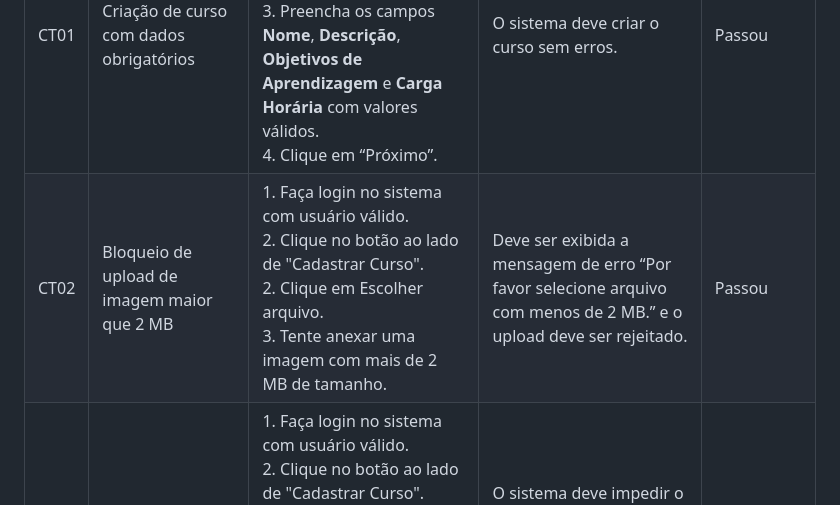
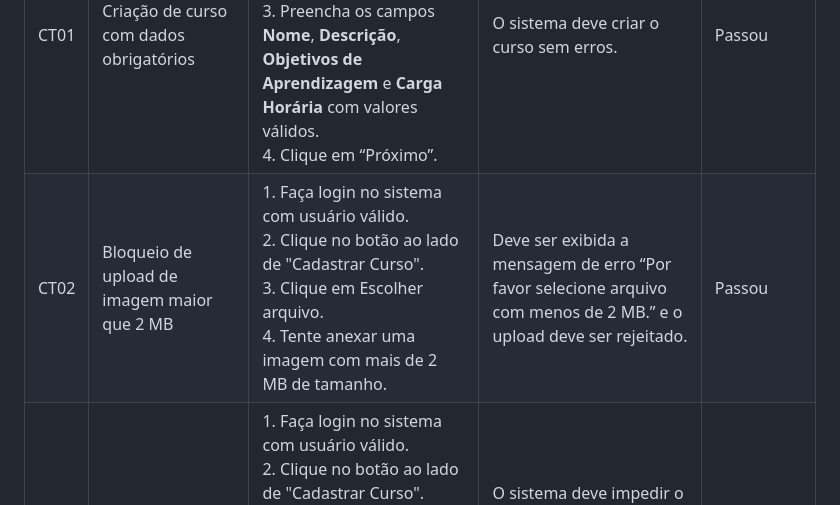
Before and after one commit to julianoquites/Analista-de-Teste-de-Software-I, a Markdown page: README.md, the part around the change. GitHub-like rendering.

```diff
--- a/README.md
+++ b/README.md
@@ -6,7 +6,7 @@
 | ID   | Caso de Teste                                           | Entrada / Passos (Manual)                                                                                                                                                                                                                                                                               | Resultado Esperado                                                                                                  | Resultado Obtido |
 | ---- | ------------------------------------------------------- | ------------------------------------------------------------------------------------------------------------------------------------------------------------------------------------------------------------------------------------------------------------------------------------------------------- | ------------------------------------------------------------------------------------------------------------------- | ---------------- |
 | CT01 | Criação de curso com dados obrigatórios                 | 1. Faça login no sistema com usuário válido.<br>2. Clique no botão ao lado de "Cadastrar Curso".<br>3. Preencha os campos **Nome**, **Descrição**, **Objetivos de Aprendizagem** e **Carga Horária** com valores válidos.<br>4. Clique em “Próximo”. | O sistema deve criar o curso sem erros.                      | Passou           |
-| CT02 | Bloqueio de upload de imagem maior que 2 MB             |  1. Faça login no sistema com usuário válido.<br>2. Clique no botão ao lado de "Cadastrar Curso".<br>2. Clique em Escolher arquivo.<br>3. Tente anexar uma imagem com mais de 2 MB de tamanho.                                                                                                                    | Deve ser exibida a mensagem de erro “Por favor selecione arquivo com menos de 2 MB.” e o upload deve ser rejeitado. | Passou           |
+| CT02 | Bloqueio de upload de imagem maior que 2 MB             |  1. Faça login no sistema com usuário válido.<br>2. Clique no botão ao lado de "Cadastrar Curso".<br>3. Clique em Escolher arquivo.<br>4. Tente anexar uma imagem com mais de 2 MB de tamanho.                                                                                                                    | Deve ser exibida a mensagem de erro “Por favor selecione arquivo com menos de 2 MB.” e o upload deve ser rejeitado. | Passou           |
 | CT03 | Rejeição de criação sem descrição                       |  1. Faça login no sistema com usuário válido.<br>2. Clique no botão ao lado de "Cadastrar Curso".<br>3. Preencha **Nome**, **Objetivos de Aprendizagem** e **Carga Horária**, deixando o campo **Descrição** em branco.<br>4. Clique em “Próximo”.                                                                                                                         | O sistema deve impedir o envio e destacar o campo Descrição como obrigatório (permanece na mesma página).           | Passou           |
 | CT04 | Rejeição de nome com menos de dois caracteres           |  1. Faça login no sistema com usuário válido.<br>2. Clique no botão ao lado de "Cadastrar Curso".<br>3. Preencha **Nome** com apenas 1 caractere e os demais campos obrigatórios com valores válidos.<br>4. Clique em “Próximo”.                                                                                                                                           | Deve aparecer mensagem de erro junto ao campo Nome, indicando mínimo de 2 caracteres, sem criar o curso.            | Passou           |
 | CT05 | Criação de curso com seleção de todos os pré-requisitos |  1. Faça login no sistema com usuário válido.<br>2. Clique no botão ao lado de "Cadastrar Curso".<br>3. Preencha todos os campos obrigatórios corretamente.<br>4. Marque todas as opções de pré-requisitos disponíveis.<br>4. Clique em “Próximo”.                                                                                                              | O sistema deve criar o curso com todos os pré-requisitos selecionados e exibir mensagem de sucesso.                 | Passou           |
```
